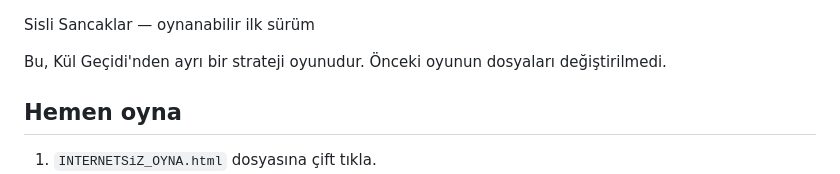
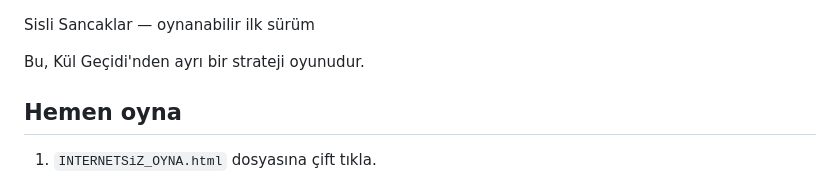
Before and after one commit to BayZ-blip/sisli-sancaklar, a Markdown page: README.md, the part around the change. GitHub-like rendering.

Commit message:
Update README.md
NASIL OYNANIR

```diff
--- a/README.md
+++ b/README.md
@@ -1,6 +1,6 @@
 Sisli Sancaklar — oynanabilir ilk sürüm
 
-Bu, Kül Geçidi'nden ayrı bir strateji oyunudur. Önceki oyunun dosyaları değiştirilmedi.
+Bu, Kül Geçidi'nden ayrı bir strateji oyunudur.
 
 ## Hemen oyna
 
```
